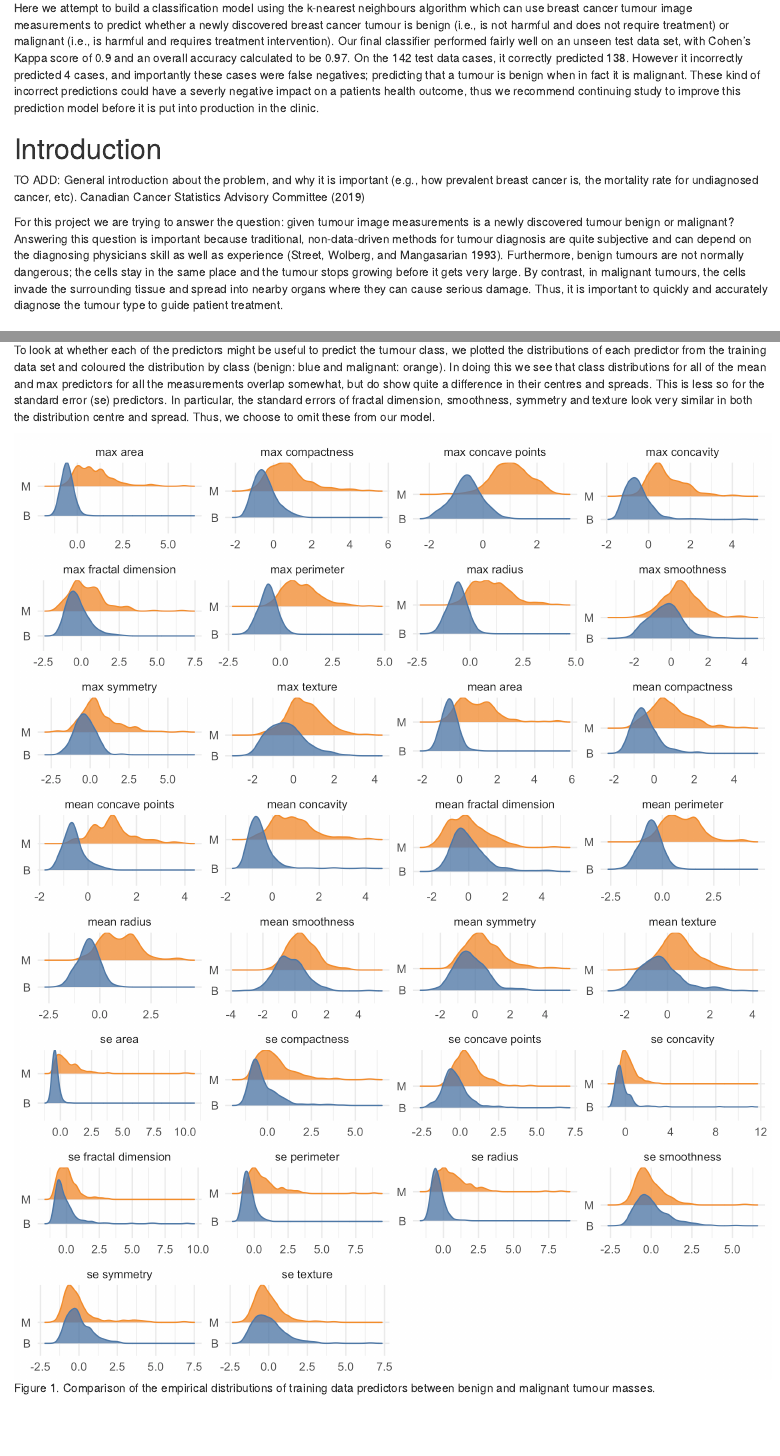
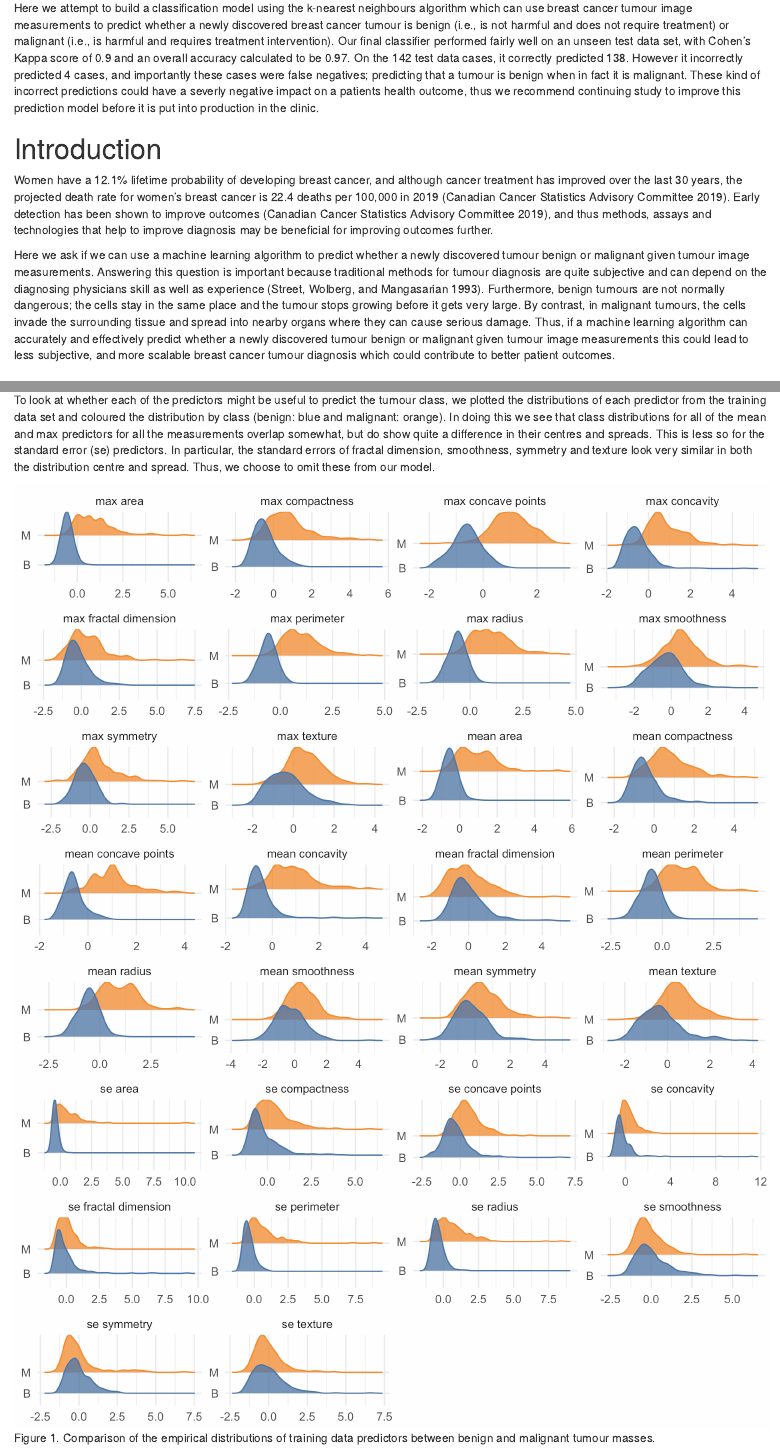
Before and after one commit to ttimbers/breast_cancer_predictor, an R Markdown document (doc/breast_cancer_predict_report.Rmd): the page in a window 1100 px wide, from 380 px down, and a second part further down, joined at a grey line. The pictures show the output file doc/breast_cancer_predict_report.html that the author committed with the source, opened offline.

Commit message:
added cancer stats to intro

```diff
--- a/doc/breast_cancer_predict_report.Rmd
+++ b/doc/breast_cancer_predict_report.Rmd
@@ -28,11 +28,9 @@ Here we attempt to build a classification model using the k-nearest neighbours a
 
 # Introduction
 
+Women have a 12.1% lifetime probability of developing breast cancer, and although cancer treatment has improved over the last 30 years, the projected death rate for women's breast cancer is 22.4 deaths per 100,000 in 2019 [@ccsac]. Early detection has been shown to improve outcomes [@ccsac], and thus methods, assays and technologies that help to improve diagnosis may be beneficial for improving outcomes further.
 
-
-TO ADD: General introduction about the problem, and why it is important (e.g., how prevalent breast cancer is, the mortality rate for undiagnosed cancer, etc). @ccsac
-
-For this project we are trying to answer the question: given tumour image measurements is a newly discovered tumour benign or malignant? Answering this question is important because traditional, non-data-driven methods for tumour diagnosis are quite subjective and can depend on the diagnosing physicians skill as well as experience [@Streetetal]. Furthermore, benign tumours are not normally dangerous; the cells stay in the same place and the tumour stops growing before it gets very large. By contrast, in malignant tumours, the cells invade the surrounding tissue and spread into nearby organs where they can cause serious damage. Thus, it is important to quickly and accurately diagnose the tumour type to guide patient treatment.
+Here we ask if we can use a machine learning algorithm to predict whether a newly discovered tumour benign or malignant given tumour image measurements. Answering this question is important because traditional methods for tumour diagnosis are quite subjective and can depend on the diagnosing physicians skill as well as experience [@Streetetal]. Furthermore, benign tumours are not normally dangerous; the cells stay in the same place and the tumour stops growing before it gets very large. By contrast, in malignant tumours, the cells invade the surrounding tissue and spread into nearby organs where they can cause serious damage. Thus, if a machine learning algorithm can accurately and effectively predict whether a newly discovered tumour benign or malignant given tumour image measurements this could lead to less subjective, and more scalable breast cancer tumour diagnosis which could contribute to better patient outcomes.
 
 # Methods
 
--- a/doc/breast_cancer_refs.bib
+++ b/doc/breast_cancer_refs.bib
@@ -82,12 +82,13 @@ URL = {https://doi.org/10.1117/12.148698}
     url = {https://CRAN.R-project.org/package=caret},
 }
 
-@Manual{feather,
+
+@Manual{featherr,
     title = {feather: R Bindings to the Feather 'API'},
     author = {Hadley Wickham},
     year = {2019},
     note = {R package version 0.3.5},
-    url = {https://CRAN.R-project.org/package=feather},
+    url = {https://CRAN.R-project.org/package=feather}
 }
 
 @Manual{docoptpython,
@@ -98,7 +99,7 @@ URL = {https://doi.org/10.1117/12.148698}
     url = {https://github.com/docopt/docopt}
 }
 
-@Manual{feather,
+@Manual{featherpy,
     title = {feather: Simple wrapper library to the Apache Arrow-based Feather File Format},
     author = {Wes McKinney},
     year = {2019},
```
Also changed, not shown: doc/breast_cancer_predict_report.html, doc/breast_cancer_predict_report.Rmd (2 more changed lines).
